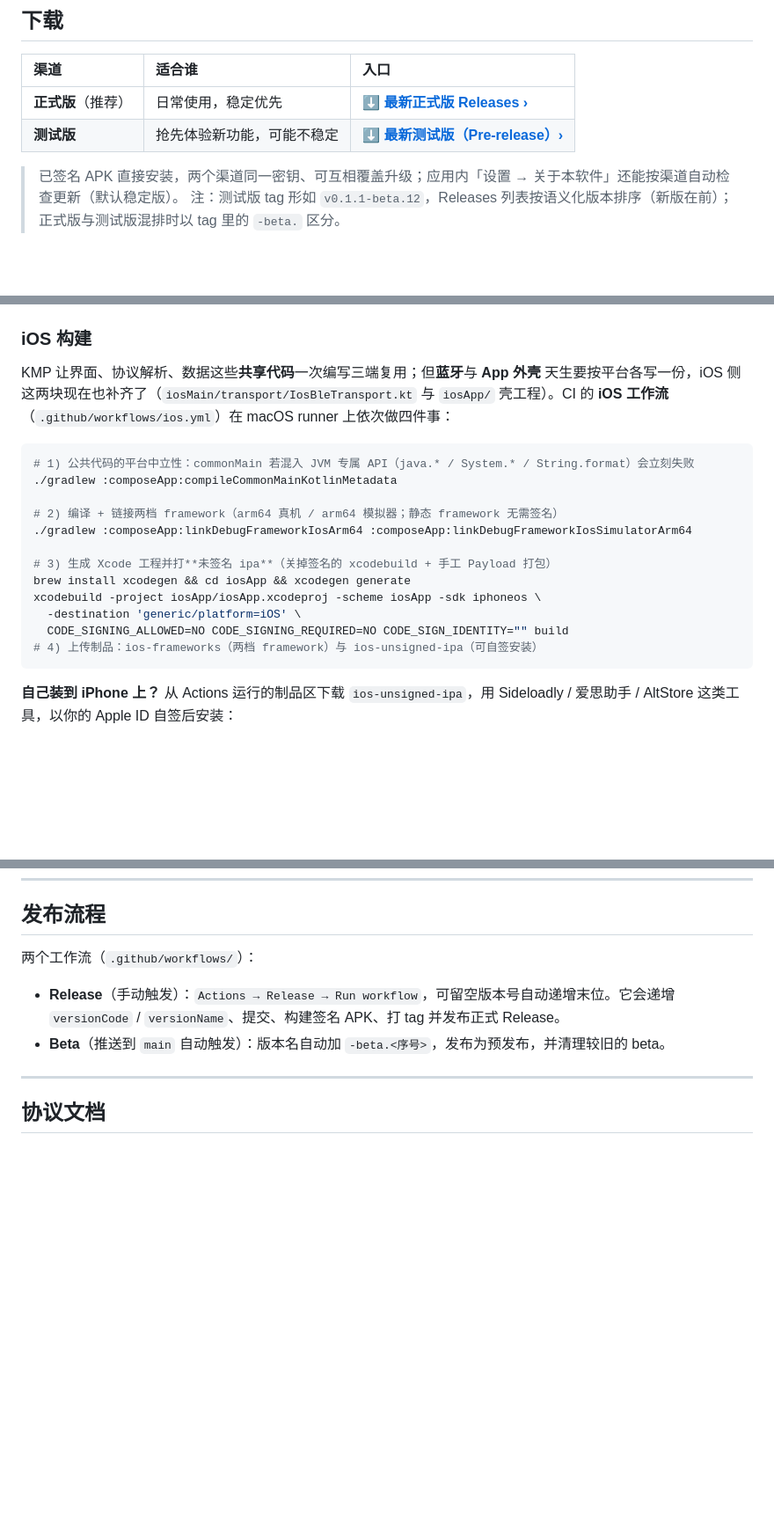
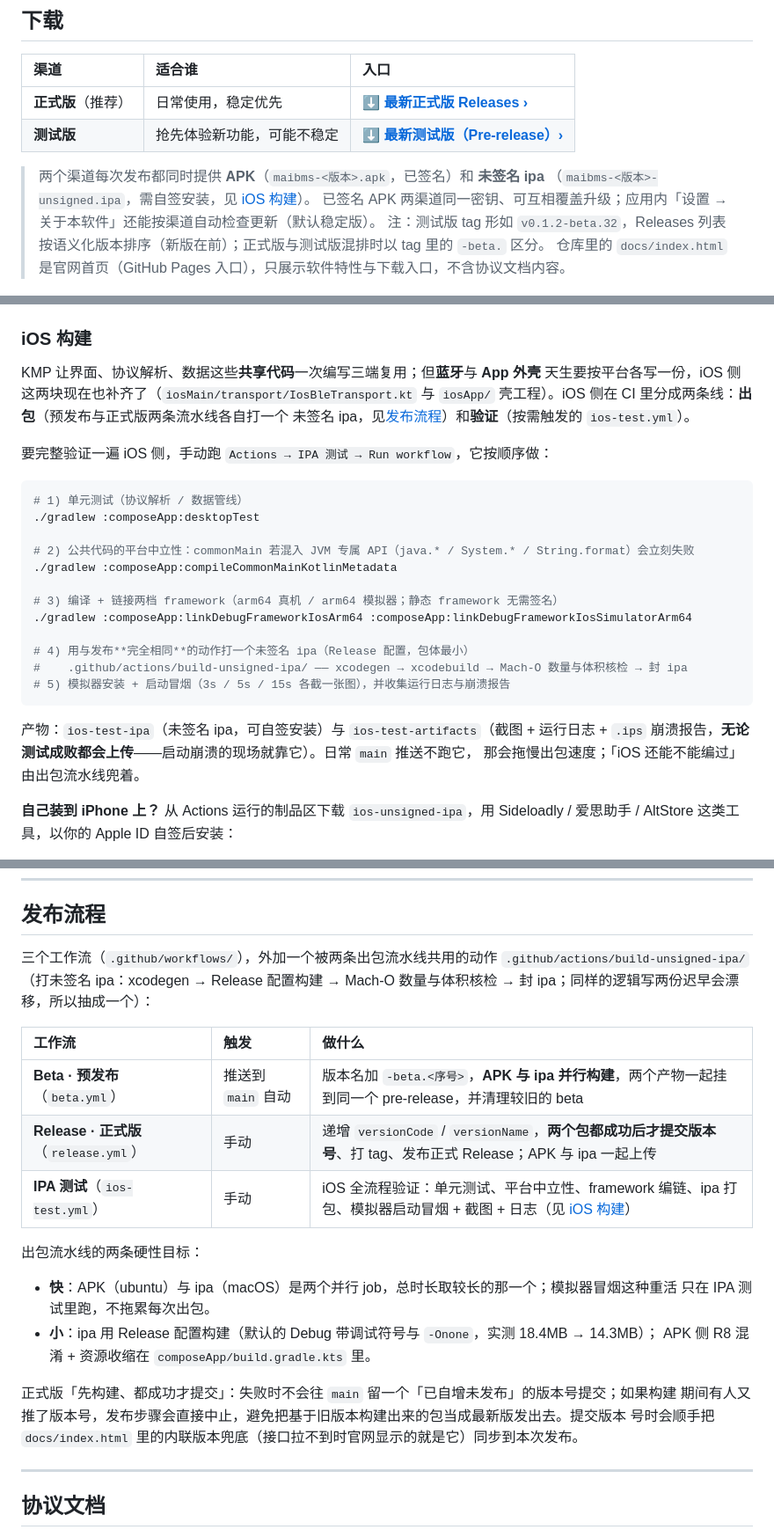
Before and after one commit to lswlc33/maibms, a Markdown page: README.md, 3 parts joined by grey strips. Shown at 88% size. GitHub-like rendering; blank space fills up the shorter version.

Commit message:
docs(readme): 更新下载说明与 CI 章节到三条工作流的现状
下载章节：两个渠道现在都同时提供 APK 与未签名 ipa；补上 docs/index.html 是官网首页入口。iOS 构建章节：原来描述的 ios.yml 已不存在，改为说明「出包」与「验证」两条线，验证走按需的 ios-test.yml（单元测试 / 平台中立性 / framework 编链 / ipa 打包 / 模拟器冒烟 + 截图 + 日志，产物无论成败都上传）。发布流程章节：改写为三个工作流的职责表，并写明「快」（APK 与 ipa 并行）与「小」（ipa 走 Release 配置）两条目标，以及正式版先构建成功再提交版本号的约定。

````diff
--- a/README.md
+++ b/README.md
@@ -13,8 +13,11 @@
 | **正式版**（推荐） | 日常使用，稳定优先 | **[⬇ 最新正式版 Releases ›](../../releases/latest)** |
 | **测试版** | 抢先体验新功能，可能不稳定 | **[⬇ 最新测试版（Pre-release）›](../../releases)** |
 
-> 已签名 APK 直接安装，两个渠道同一密钥、可互相覆盖升级；应用内「设置 → 关于本软件」还能按渠道自动检查更新（默认稳定版）。
-> 注：测试版 tag 形如 `v0.1.1-beta.12`，Releases 列表按语义化版本排序（新版在前）；正式版与测试版混排时以 tag 里的 `-beta.` 区分。
+> 两个渠道每次发布都同时提供 **APK**（`maibms-<版本>.apk`，已签名）和 **未签名 ipa**
+> （`maibms-<版本>-unsigned.ipa`，需自签安装，见 [iOS 构建](#ios-构建)）。
+> 已签名 APK 两渠道同一密钥、可互相覆盖升级；应用内「设置 → 关于本软件」还能按渠道自动检查更新（默认稳定版）。
+> 注：测试版 tag 形如 `v0.1.2-beta.32`，Releases 列表按语义化版本排序（新版在前）；正式版与测试版混排时以 tag 里的 `-beta.` 区分。
+> 仓库里的 `docs/index.html` 是官网首页（GitHub Pages 入口），只展示软件特性与下载入口，不含协议文档内容。
 
 <p>
 <img src="docs/images/home-light.png" width="24%" alt="仪表盘 · 浅色">
@@ -125,23 +128,29 @@ export ANDROID_HOME="$LOCALAPPDATA/Android/Sdk"
 
 KMP 让界面、协议解析、数据这些**共享代码**一次编写三端复用；但**蓝牙**与 **App 外壳**
 天生要按平台各写一份，iOS 侧这两块现在也补齐了（`iosMain/transport/IosBleTransport.kt`
-与 `iosApp/` 壳工程）。CI 的 **iOS 工作流**（`.github/workflows/ios.yml`）在 macOS runner
-上依次做四件事：
+与 `iosApp/` 壳工程）。iOS 侧在 CI 里分成两条线：**出包**（预发布与正式版两条流水线各自打一个
+未签名 ipa，见[发布流程](#发布流程)）和**验证**（按需触发的 `ios-test.yml`）。
+
+要完整验证一遍 iOS 侧，手动跑 `Actions → IPA 测试 → Run workflow`，它按顺序做：
 
 ```bash
-# 1) 公共代码的平台中立性：commonMain 若混入 JVM 专属 API（java.* / System.* / String.format）会立刻失败
+# 1) 单元测试（协议解析 / 数据管线）
+./gradlew :composeApp:desktopTest
+
+# 2) 公共代码的平台中立性：commonMain 若混入 JVM 专属 API（java.* / System.* / String.format）会立刻失败
 ./gradlew :composeApp:compileCommonMainKotlinMetadata
 
-# 2) 编译 + 链接两档 framework（arm64 真机 / arm64 模拟器；静态 framework 无需签名）
+# 3) 编译 + 链接两档 framework（arm64 真机 / arm64 模拟器；静态 framework 无需签名）
 ./gradlew :composeApp:linkDebugFrameworkIosArm64 :composeApp:linkDebugFrameworkIosSimulatorArm64
 
-# 3) 生成 Xcode 工程并打**未签名 ipa**（关掉签名的 xcodebuild + 手工 Payload 打包）
-brew install xcodegen && cd iosApp && xcodegen generate
-xcodebuild -project iosApp/iosApp.xcodeproj -scheme iosApp -sdk iphoneos \
-  -destination 'generic/platform=iOS' \
-  CODE_SIGNING_ALLOWED=NO CODE_SIGNING_REQUIRED=NO CODE_SIGN_IDENTITY="" build
-# 4) 上传制品：ios-frameworks（两档 framework）与 ios-unsigned-ipa（可自签安装）
+# 4) 用与发布**完全相同**的动作打一个未签名 ipa（Release 配置，包体最小）
+#    .github/actions/build-unsigned-ipa/ —— xcodegen → xcodebuild → Mach-O 数量与体积核检 → 封 ipa
+# 5) 模拟器安装 + 启动冒烟（3s / 5s / 15s 各截一张图），并收集运行日志与崩溃报告
 ```
+
+产物：`ios-test-ipa`（未签名 ipa，可自签安装）与 `ios-test-artifacts`（截图 + 运行日志 +
+`.ips` 崩溃报告，**无论测试成败都会上传**——启动崩溃的现场就靠它）。日常 `main` 推送不跑它，
+那会拖慢出包速度；「iOS 还能不能编过」由出包流水线兜着。
 
 **自己装到 iPhone 上？** 从 Actions 运行的制品区下载 `ios-unsigned-ipa`，用
 Sideloadly / 爱思助手 / AltStore 这类工具，以你的 Apple ID 自签后安装：
@@ -205,10 +214,26 @@ CI：仓库 Secrets 里配置 `SIGNING_KEYSTORE_BASE64`（keystore 文件的 bas
 
 ## 发布流程
 
-两个工作流（`.github/workflows/`）：
+三个工作流（`.github/workflows/`），外加一个被两条出包流水线共用的动作
+`.github/actions/build-unsigned-ipa/`（打未签名 ipa：xcodegen → Release 配置构建 →
+Mach-O 数量与体积核检 → 封 ipa；同样的逻辑写两份迟早会漂移，所以抽成一个）：
 
-- **Release**（手动触发）：`Actions → Release → Run workflow`，可留空版本号自动递增末位。它会递增 `versionCode` / `versionName`、提交、构建签名 APK、打 tag 并发布正式 Release。
-- **Beta**（推送到 `main` 自动触发）：版本名自动加 `-beta.<序号>`，发布为预发布，并清理较旧的 beta。
+| 工作流 | 触发 | 做什么 |
+| :--- | :--- | :--- |
+| **Beta · 预发布**（`beta.yml`） | 推送到 `main` 自动 | 版本名加 `-beta.<序号>`，**APK 与 ipa 并行构建**，两个产物一起挂到同一个 pre-release，并清理较旧的 beta |
+| **Release · 正式版**（`release.yml`） | 手动 | 递增 `versionCode` / `versionName`，**两个包都成功后才提交版本号**、打 tag、发布正式 Release；APK 与 ipa 一起上传 |
+| **IPA 测试**（`ios-test.yml`） | 手动 | iOS 全流程验证：单元测试、平台中立性、framework 编链、ipa 打包、模拟器启动冒烟 + 截图 + 日志（见 [iOS 构建](#ios-构建)） |
+
+出包流水线的两条硬性目标：
+
+- **快**：APK（ubuntu）与 ipa（macOS）是两个并行 job，总时长取较长的那一个；模拟器冒烟这种重活
+  只在 IPA 测试里跑，不拖累每次出包。
+- **小**：ipa 用 Release 配置构建（默认的 Debug 带调试符号与 `-Onone`，实测 18.4MB → 14.3MB）；
+  APK 侧 R8 混淆 + 资源收缩在 `composeApp/build.gradle.kts` 里。
+
+正式版「先构建、都成功才提交」：失败时不会往 `main` 留一个「已自增未发布」的版本号提交；如果构建
+期间有人又推了版本号，发布步骤会直接中止，避免把基于旧版本构建出来的包当成最新版发出去。提交版本
+号时会顺手把 `docs/index.html` 里的内联版本兜底（接口拉不到时官网显示的就是它）同步到本次发布。
 
 ---
 
````
